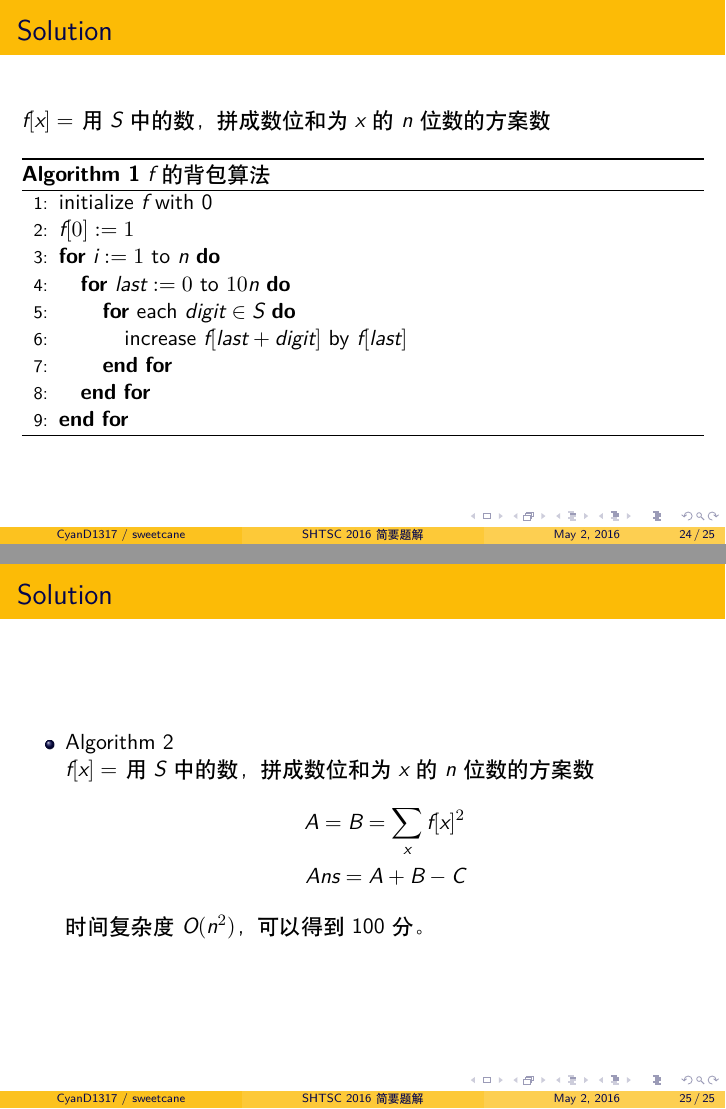
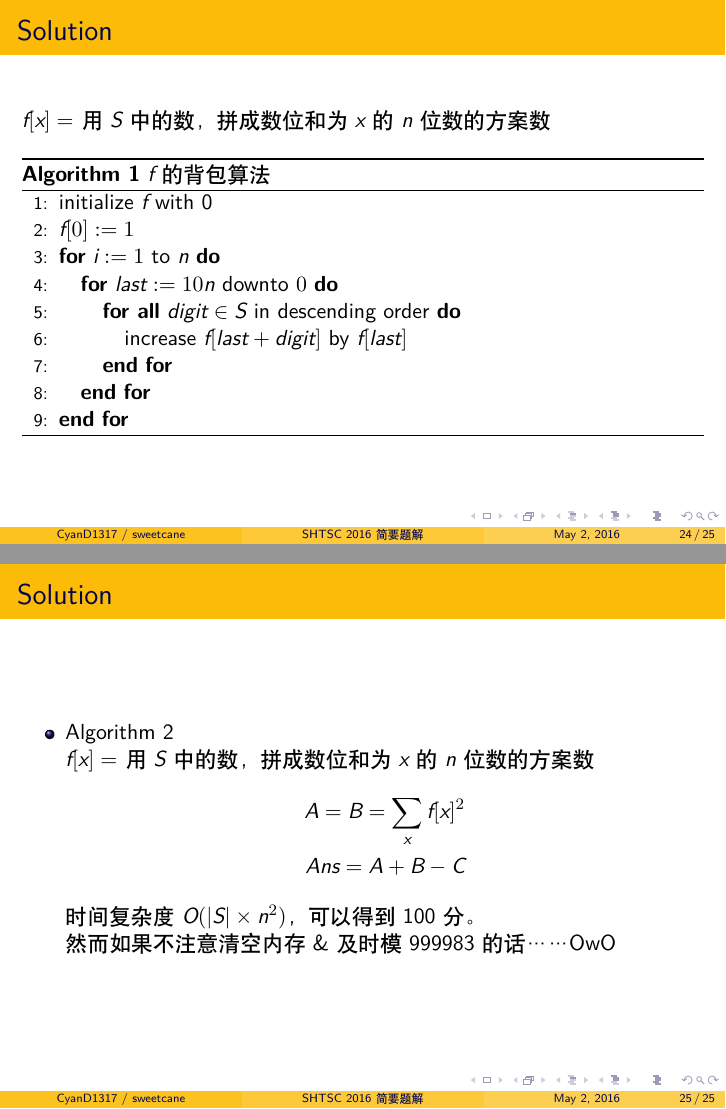
Before and after one commit to hsefz2018/fictional-octo-winner, LaTeX slides (slide/main.tex): pages 48 and 51 of 51 before the commit and pages 48 and 52 of 52 after it, joined at a grey line. Compiled offline with XeLaTeX.

Commit message:
微小的改动 - -#

```diff
--- a/slide/main.tex
+++ b/slide/main.tex
@@ -451,8 +451,8 @@ $f[x] =$ 用 $S$ 中的数，拼成数位和为 $x$ 的 $n$ 位数的方案数
     \STATE initialize $f$ with 0
     \STATE $f[0] := 1$
     \FOR{$i := 1$ to $n$}
-        \FOR{$last := 0$ to $10 n$}
-            \FOR{each $digit \in S$}
+        \FOR{$last := 10 n$ downto $0$}
+            \FORALL{$digit \in S$ in descending order}
                 \STATE increase $f[last + digit]$ by $f[last]$
             \ENDFOR
         \ENDFOR
@@ -486,7 +486,10 @@ $f[x] =$ 用 $S$ 中的数，拼成数位和为 $x$ 的 $n$ 位数的方案数
         $C = \sum_x$ (用 $S$ 中的数，拼成数位和为 $x$ 的 $n/2$ 位数的方案数)$^2$ \\
         $f$ 背包算法中的 $n$ 改为 $n/2$ 即可}
 
-        \only<3>{时间复杂度 $O(n^2)$，可以得到 100 分。}
+        \only<3->{
+            时间复杂度 $O(|S| \times n^2)$，可以得到 100 分。 \\
+            \uncover<4>{然而如果不注意清空内存 \& 及时模 999983 的话……OwO}
+        }
 \end{itemize}
 
 \end{frame}
```
